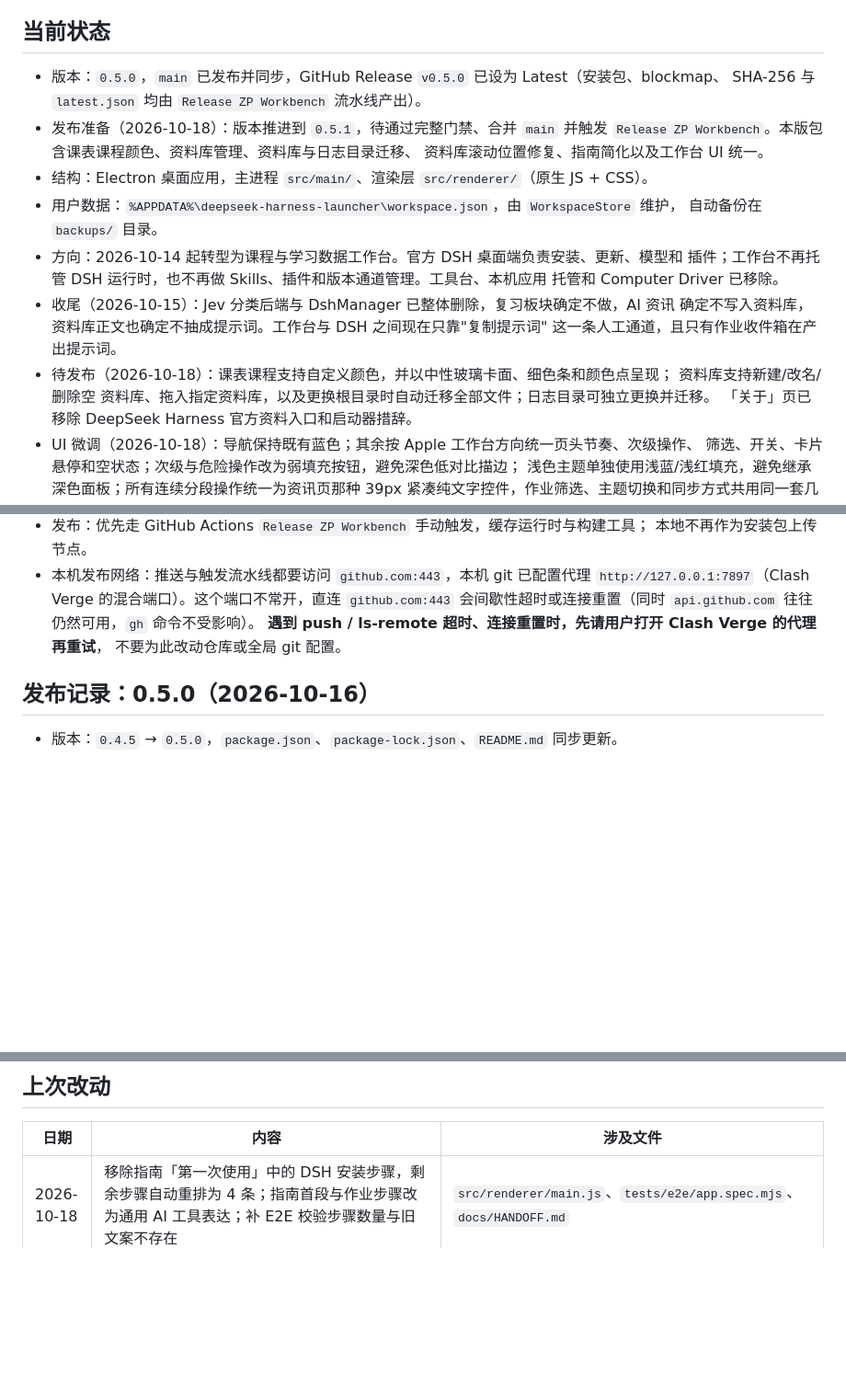
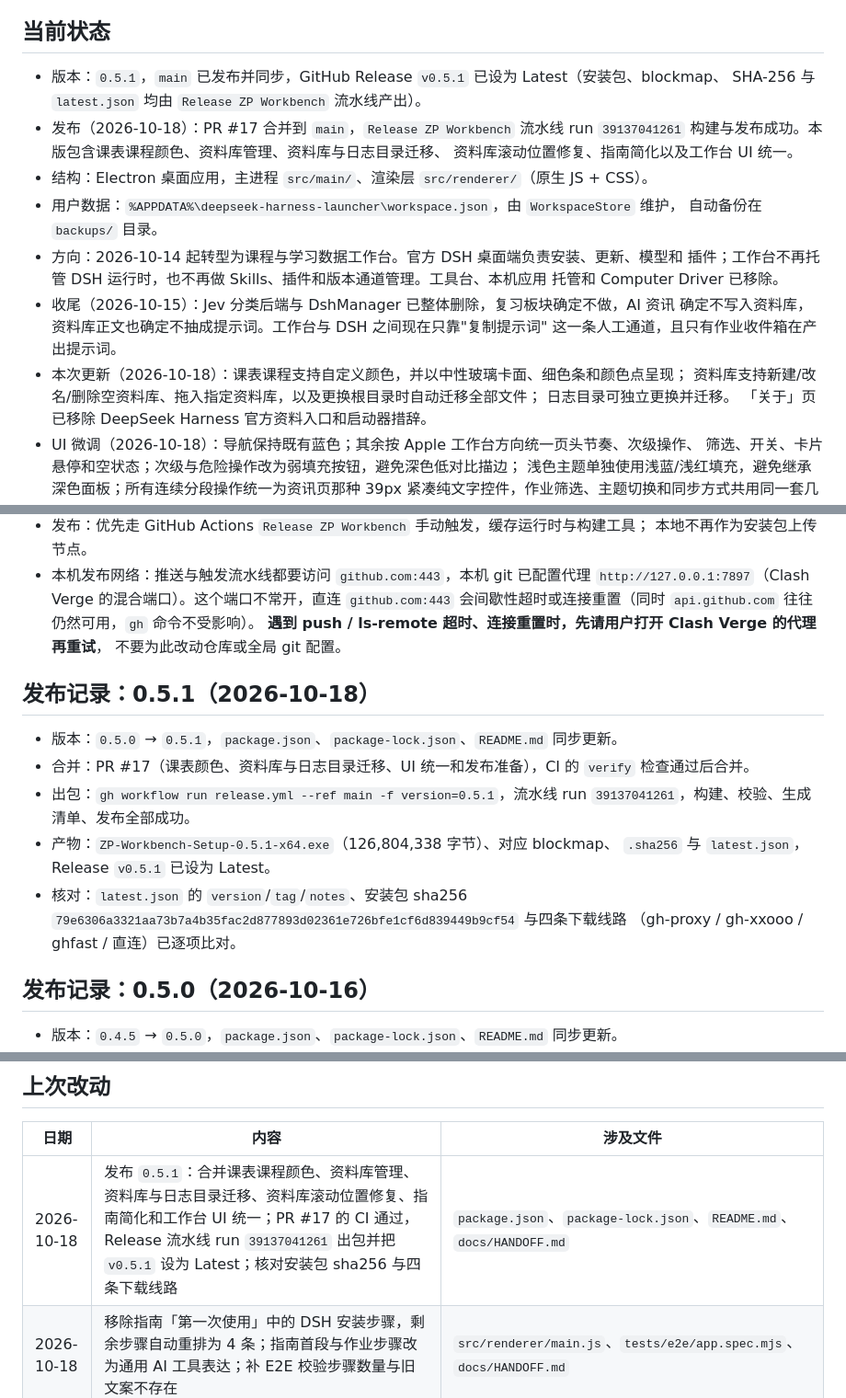
Before and after one commit to yuxhipeng-hub/zp-workstation, a Markdown page: docs/HANDOFF.md, 3 parts joined by grey strips. Shown at 92% size. GitHub-like rendering; blank space fills up the shorter version.

Commit message:
docs: mark ZP Workbench 0.5.1 released

```diff
--- a/docs/HANDOFF.md
+++ b/docs/HANDOFF.md
@@ -5,10 +5,10 @@
 
 ## 当前状态
 
-- 版本：`0.5.0`，`main` 已发布并同步，GitHub Release `v0.5.0` 已设为 Latest（安装包、blockmap、
+- 版本：`0.5.1`，`main` 已发布并同步，GitHub Release `v0.5.1` 已设为 Latest（安装包、blockmap、
   SHA-256 与 `latest.json` 均由 `Release ZP Workbench` 流水线产出）。
-- 发布准备（2026-10-18）：版本推进到 `0.5.1`，待通过完整门禁、合并 `main` 并触发
-  `Release ZP Workbench`。本版包含课表课程颜色、资料库管理、资料库与日志目录迁移、
+- 发布（2026-10-18）：PR #17 合并到 `main`，`Release ZP Workbench` 流水线 run
+  `39137041261` 构建与发布成功。本版包含课表课程颜色、资料库管理、资料库与日志目录迁移、
   资料库滚动位置修复、指南简化以及工作台 UI 统一。
 - 结构：Electron 桌面应用，主进程 `src/main/`、渲染层 `src/renderer/`（原生 JS + CSS）。
 - 用户数据：`%APPDATA%\deepseek-harness-launcher\workspace.json`，由 `WorkspaceStore` 维护，
@@ -19,9 +19,9 @@
 - 收尾（2026-10-15）：Jev 分类后端与 DshManager 已整体删除，复习板块确定不做，AI 资讯
   确定不写入资料库，资料库正文也确定不抽成提示词。工作台与 DSH 之间现在只靠"复制提示词"
   这一条人工通道，且只有作业收件箱在产出提示词。
-- 待发布（2026-10-18）：课表课程支持自定义颜色，并以中性玻璃卡面、细色条和颜色点呈现；
-  资料库支持新建/改名/删除空
-  资料库、拖入指定资料库，以及更换根目录时自动迁移全部文件；日志目录可独立更换并迁移。
+- 本次更新（2026-10-18）：课表课程支持自定义颜色，并以中性玻璃卡面、细色条和颜色点呈现；
+  资料库支持新建/改名/删除空资料库、拖入指定资料库，以及更换根目录时自动迁移全部文件；
+  日志目录可独立更换并迁移。
   「关于」页已移除 DeepSeek Harness 官方资料入口和启动器措辞。
 - UI 微调（2026-10-18）：导航保持既有蓝色；其余按 Apple 工作台方向统一页头节奏、次级操作、
   筛选、开关、卡片悬停和空状态；次级与危险操作改为弱填充按钮，避免深色低对比描边；
@@ -46,6 +46,19 @@
   **遇到 push / ls-remote 超时、连接重置时，先请用户打开 Clash Verge 的代理再重试**，
   不要为此改动仓库或全局 git 配置。
 
+## 发布记录：0.5.1（2026-10-18）
+
+- 版本：`0.5.0` → `0.5.1`，`package.json`、`package-lock.json`、`README.md` 同步更新。
+- 合并：PR #17（课表颜色、资料库与日志目录迁移、UI 统一和发布准备），CI 的 `verify`
+  检查通过后合并。
+- 出包：`gh workflow run release.yml --ref main -f version=0.5.1`，流水线 run
+  `39137041261`，构建、校验、生成清单、发布全部成功。
+- 产物：`ZP-Workbench-Setup-0.5.1-x64.exe`（126,804,338 字节）、对应 blockmap、
+  `.sha256` 与 `latest.json`，Release `v0.5.1` 已设为 Latest。
+- 核对：`latest.json` 的 `version`/`tag`/`notes`、安装包 sha256
+  `79e6306a3321aa73b7a4b35fac2d877893d02361e726bfe1cf6d839449b9cf54` 与四条下载线路
+  （gh-proxy / gh-xxooo / ghfast / 直连）已逐项比对。
+
 ## 发布记录：0.5.0（2026-10-16）
 
 - 版本：`0.4.5` → `0.5.0`，`package.json`、`package-lock.json`、`README.md` 同步更新。
@@ -62,6 +75,7 @@
 
 | 日期       | 内容                                                                                                                                                                                                                                                                                                                                                                                                  | 涉及文件                                                                                                                                                                |
 | ---------- | ----------------------------------------------------------------------------------------------------------------------------------------------------------------------------------------------------------------------------------------------------------------------------------------------------------------------------------------------------------------------------------------------------- | ----------------------------------------------------------------------------------------------------------------------------------------------------------------------- |
+| 2026-10-18 | 发布 `0.5.1`：合并课表课程颜色、资料库管理、资料库与日志目录迁移、资料库滚动位置修复、指南简化和工作台 UI 统一；PR #17 的 CI 通过，Release 流水线 run `39137041261` 出包并把 `v0.5.1` 设为 Latest；核对安装包 sha256 与四条下载线路                                                                                                                                                                   | `package.json`、`package-lock.json`、`README.md`、`docs/HANDOFF.md`                                                                                                     |
 | 2026-10-18 | 移除指南「第一次使用」中的 DSH 安装步骤，剩余步骤自动重排为 4 条；指南首段与作业步骤改为通用 AI 工具表达；补 E2E 校验步骤数量与旧文案不存在                                                                                                                                                                                                                                                           | `src/renderer/main.js`、`tests/e2e/app.spec.mjs`、`docs/HANDOFF.md`                                                                                                     |
 | 2026-10-18 | 修复资料库切换分组后滚动位置重置：渲染前收集带 `data-scroll-preserve` 的嵌套滚动容器位置，渲染后恢复；资料库列表标记为该类容器；补 12 组资料库的 Electron E2E                                                                                                                                                                                                                                         | `src/renderer/main.js`、`tests/e2e/app.spec.mjs`、`docs/HANDOFF.md`                                                                                                     |
 | 2026-10-18 | Apple 工作台 UI 微调：保留导航蓝色，统一页面信息栏、蓝色次级操作与选中态、开关、中性卡片；次级与危险操作改为弱填充按钮，移除深色低对比描边；浅色主题使用独立浅蓝/浅红填充；连续分段操作统一为 39px 紧凑纯文字控件；列表与卡片悬停统一为标题变蓝，不再铺蓝色背景；小型文字操作和指南步骤操作默认中性、悬停只变蓝；收窄任务状态条并统一空状态；全部样式集中在可独立移除的 `Apple workbench polish` 区块 | `src/renderer/ui-refresh.css`、`src/renderer/main.js`、`docs/HANDOFF.md`                                                                                                |
```
